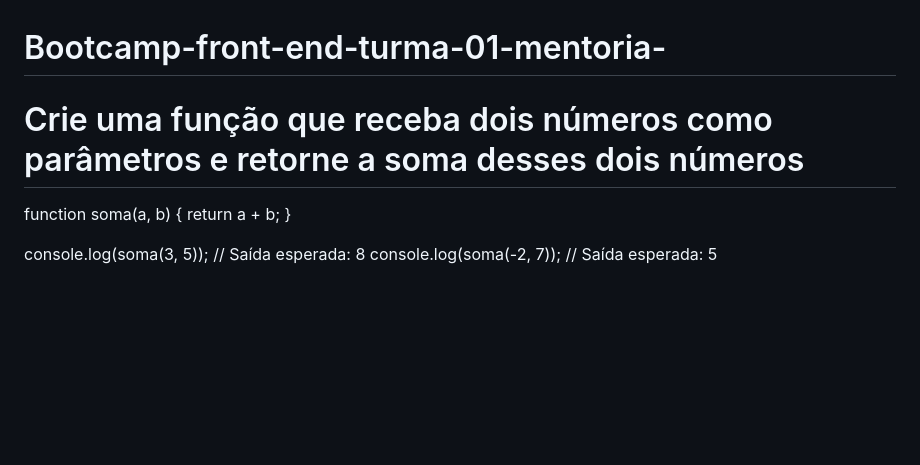
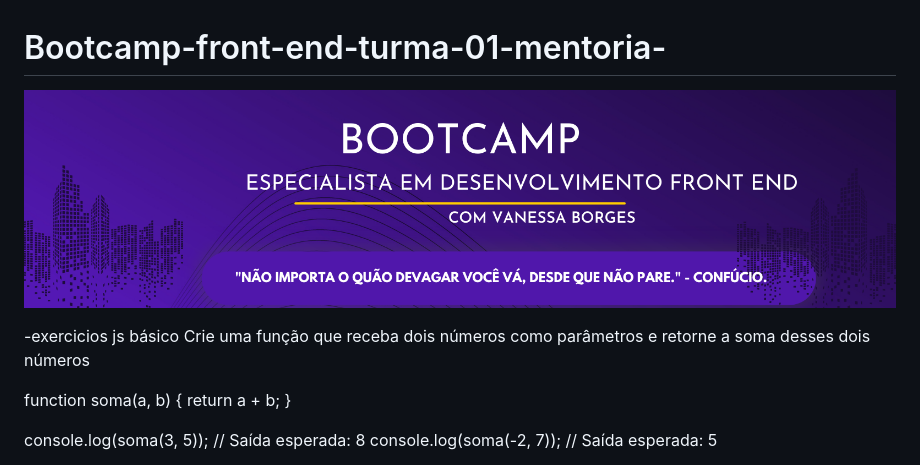
Before and after one commit to PietraVaezZ/Bootcamp-front-end-turma-01-mentoria-, a Markdown page: README.md, the part around the change. Rendered like a GitHub page; pictures changed too: src/img/entrada.png.png (added); blank space fills up the shorter version.

Commit message:
arquivo

```diff
--- a/README.md
+++ b/README.md
@@ -1,5 +1,9 @@
 # Bootcamp-front-end-turma-01-mentoria-
-# Crie uma função que receba dois números como parâmetros e retorne a soma desses dois números
+
+ ![descrição da imagem](src/img/entrada.png.png)
+
+-exercicios js básico
+Crie uma função que receba dois números como parâmetros e retorne a soma desses dois números
 
 function soma(a, b) {
   return a + b;
```
